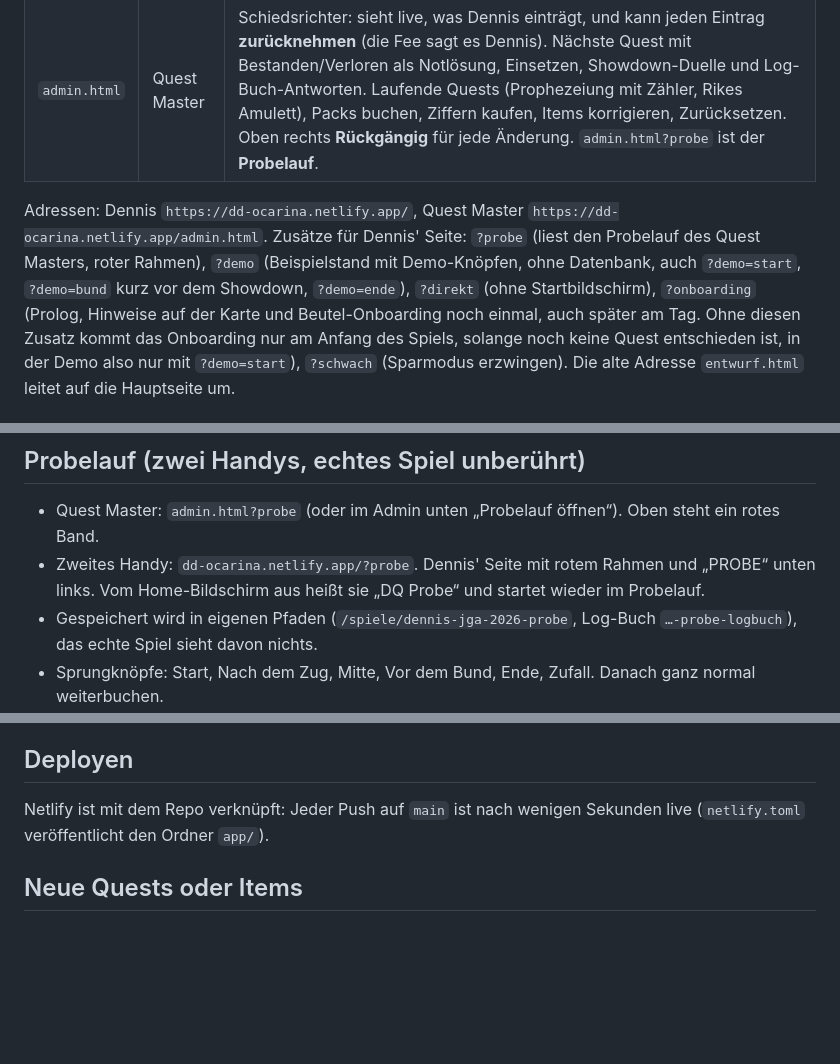
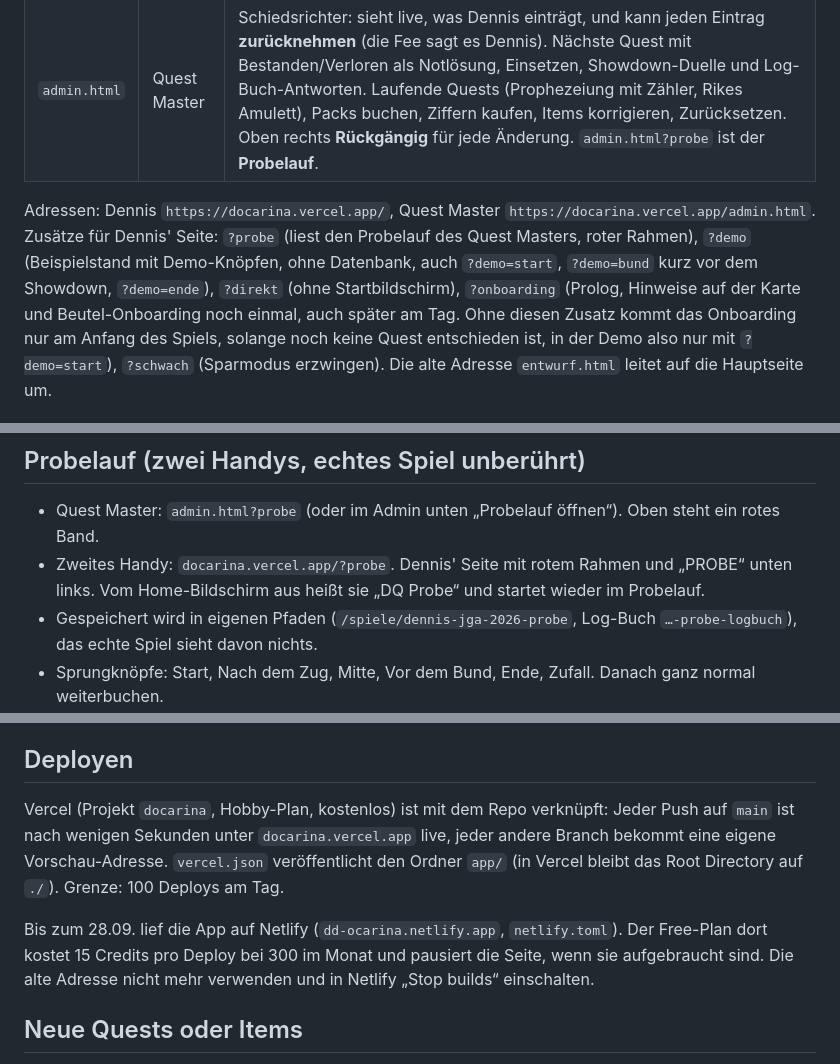
Before and after one commit to lifetimelongevity-cmd/ocarina, a Markdown page: app/README.md, 3 parts joined by grey strips. GitHub-like rendering; blank space fills up the shorter version.

```diff
--- a/app/README.md
+++ b/app/README.md
@@ -7,7 +7,7 @@ Zwei Seiten, ein gespeicherter Stand.
 | `index.html` | Dennis | Menü im N64-Stil: Startbildschirm, beim ersten Start der Prolog mit Rikes Fee, drei Seiten KARTE, QUESTS, AUSRÜSTUNG, HUD mit Packs, nächster Quest und Code. **Trägt selbst ein** (seit 27.09.): Ergebnis, Einsatz, Duelle, Rikes Amulett, Ziffern am Kästchen, jeweils mit gedrückt gehaltenem Siegel. Ergebnis-Fenster sofort, auch ohne Netz, verpasste Momente nach PRESS START. Schreibt dazu seine Log-Buch-Antworten. |
 | `admin.html` | Quest Master | Schiedsrichter: sieht live, was Dennis einträgt, und kann jeden Eintrag **zurücknehmen** (die Fee sagt es Dennis). Nächste Quest mit Bestanden/Verloren als Notlösung, Einsetzen, Showdown-Duelle und Log-Buch-Antworten. Laufende Quests (Prophezeiung mit Zähler, Rikes Amulett), Packs buchen, Ziffern kaufen, Items korrigieren, Zurücksetzen. Oben rechts **Rückgängig** für jede Änderung. `admin.html?probe` ist der **Probelauf**. |
 
-Adressen: Dennis `https://dd-ocarina.netlify.app/`, Quest Master `https://dd-ocarina.netlify.app/admin.html`.
+Adressen: Dennis `https://docarina.vercel.app/`, Quest Master `https://docarina.vercel.app/admin.html`.
 Zusätze für Dennis' Seite: `?probe` (liest den Probelauf des Quest Masters, roter Rahmen), `?demo` (Beispielstand mit Demo-Knöpfen, ohne Datenbank, auch `?demo=start`, `?demo=bund` kurz vor dem Showdown, `?demo=ende`), `?direkt` (ohne Startbildschirm), `?onboarding` (Prolog, Hinweise auf der Karte und Beutel-Onboarding noch einmal, auch später am Tag. Ohne diesen Zusatz kommt das Onboarding nur am Anfang des Spiels, solange noch keine Quest entschieden ist, in der Demo also nur mit `?demo=start`), `?schwach` (Sparmodus erzwingen). Die alte Adresse `entwurf.html` leitet auf die Hauptseite um.
 
 ## Dateien
@@ -50,7 +50,7 @@ Dennis' Antworten und Einträge liegen bewusst neben dem Spiel, damit das Speich
 ## Probelauf (zwei Handys, echtes Spiel unberührt)
 
 - Quest Master: `admin.html?probe` (oder im Admin unten „Probelauf öffnen“). Oben steht ein rotes Band.
-- Zweites Handy: `dd-ocarina.netlify.app/?probe`. Dennis' Seite mit rotem Rahmen und „PROBE“ unten links. Vom Home-Bildschirm aus heißt sie „DQ Probe“ und startet wieder im Probelauf.
+- Zweites Handy: `docarina.vercel.app/?probe`. Dennis' Seite mit rotem Rahmen und „PROBE“ unten links. Vom Home-Bildschirm aus heißt sie „DQ Probe“ und startet wieder im Probelauf.
 - Gespeichert wird in eigenen Pfaden (`/spiele/dennis-jga-2026-probe`, Log-Buch `…-probe-logbuch`), das echte Spiel sieht davon nichts.
 - Sprungknöpfe: Start, Nach dem Zug, Mitte, Vor dem Bund, Ende, Zufall. Danach ganz normal weiterbuchen.
 - Test im Browser: `tests/probe.mjs`.
@@ -108,7 +108,9 @@ Ohne Netz puffert das Admin-Handy Änderungen und schickt sie nach. Dennis' Antw
 
 ## Deployen
 
-Netlify ist mit dem Repo verknüpft: Jeder Push auf `main` ist nach wenigen Sekunden live (`netlify.toml` veröffentlicht den Ordner `app/`).
+Vercel (Projekt `docarina`, Hobby-Plan, kostenlos) ist mit dem Repo verknüpft: Jeder Push auf `main` ist nach wenigen Sekunden unter `docarina.vercel.app` live, jeder andere Branch bekommt eine eigene Vorschau-Adresse. `vercel.json` veröffentlicht den Ordner `app/` (in Vercel bleibt das Root Directory auf `./`). Grenze: 100 Deploys am Tag.
+
+Bis zum 28.09. lief die App auf Netlify (`dd-ocarina.netlify.app`, `netlify.toml`). Der Free-Plan dort kostet 15 Credits pro Deploy bei 300 im Monat und pausiert die Seite, wenn sie aufgebraucht sind. Die alte Adresse nicht mehr verwenden und in Netlify „Stop builds“ einschalten.
 
 ## Neue Quests oder Items
 
```
Also changed, not shown: CLAUDE.md (+3 -3 lines).
